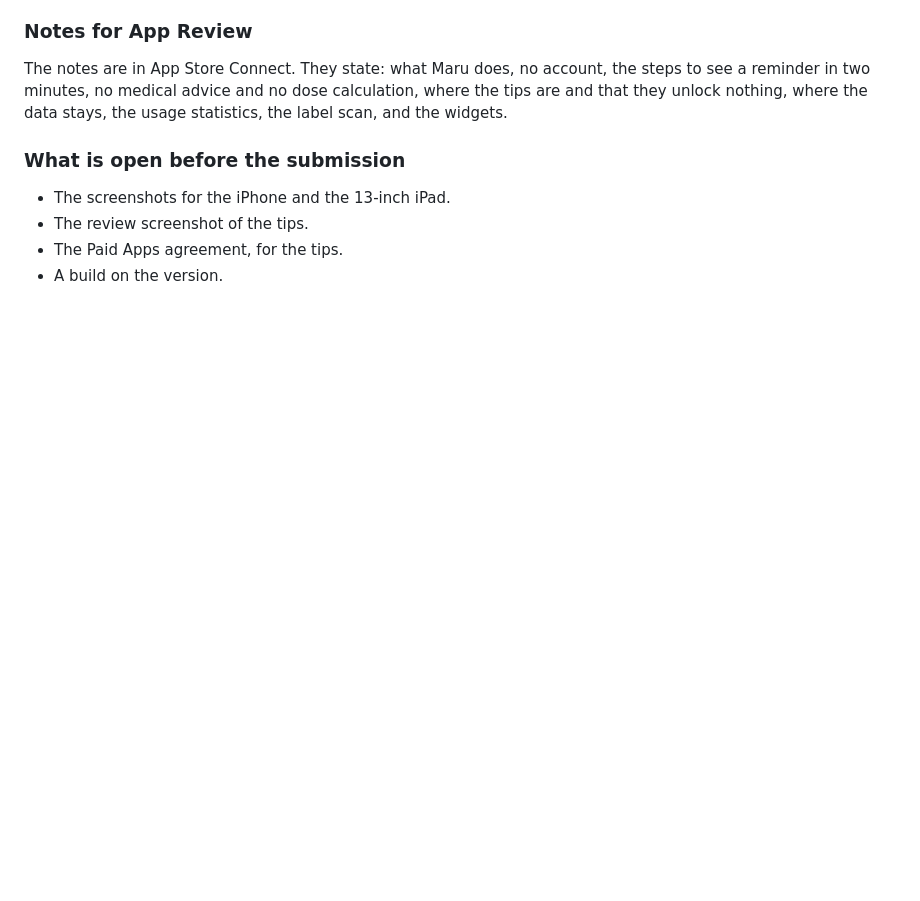
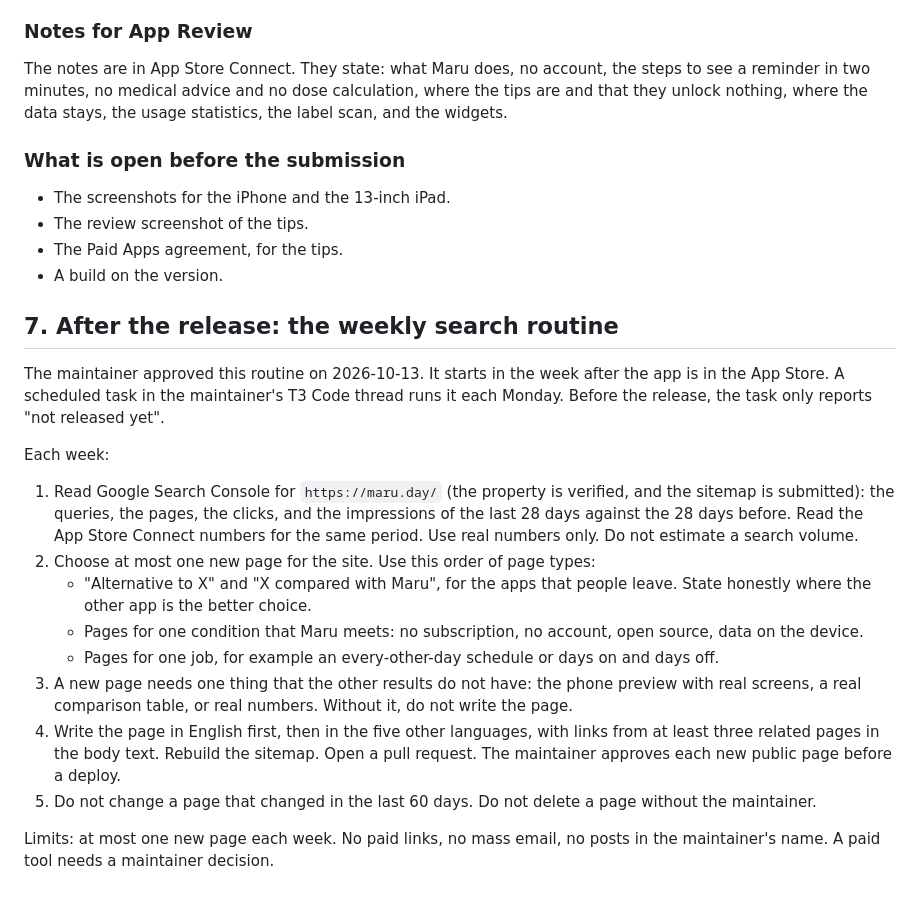
Before and after one commit to ImHangLi/maru, a Markdown page: docs/release-plan.md, the part around the change. GitHub-like rendering; blank space fills up the shorter version.

Commit message:
Record the weekly search routine for after the release

```diff
--- a/docs/release-plan.md
+++ b/docs/release-plan.md
@@ -166,3 +166,21 @@ The notes are in App Store Connect. They state: what Maru does, no account, the
 - The review screenshot of the tips.
 - The Paid Apps agreement, for the tips.
 - A build on the version.
+
+
+## 7. After the release: the weekly search routine
+
+The maintainer approved this routine on 2026-10-13. It starts in the week after the app is in the App Store. A scheduled task in the maintainer's T3 Code thread runs it each Monday. Before the release, the task only reports "not released yet".
+
+Each week:
+
+1. Read Google Search Console for `https://maru.day/` (the property is verified, and the sitemap is submitted): the queries, the pages, the clicks, and the impressions of the last 28 days against the 28 days before. Read the App Store Connect numbers for the same period. Use real numbers only. Do not estimate a search volume.
+2. Choose at most one new page for the site. Use this order of page types:
+   - "Alternative to X" and "X compared with Maru", for the apps that people leave. State honestly where the other app is the better choice.
+   - Pages for one condition that Maru meets: no subscription, no account, open source, data on the device.
+   - Pages for one job, for example an every-other-day schedule or days on and days off.
+3. A new page needs one thing that the other results do not have: the phone preview with real screens, a real comparison table, or real numbers. Without it, do not write the page.
+4. Write the page in English first, then in the five other languages, with links from at least three related pages in the body text. Rebuild the sitemap. Open a pull request. The maintainer approves each new public page before a deploy.
+5. Do not change a page that changed in the last 60 days. Do not delete a page without the maintainer.
+
+Limits: at most one new page each week. No paid links, no mass email, no posts in the maintainer's name. A paid tool needs a maintainer decision.
```
